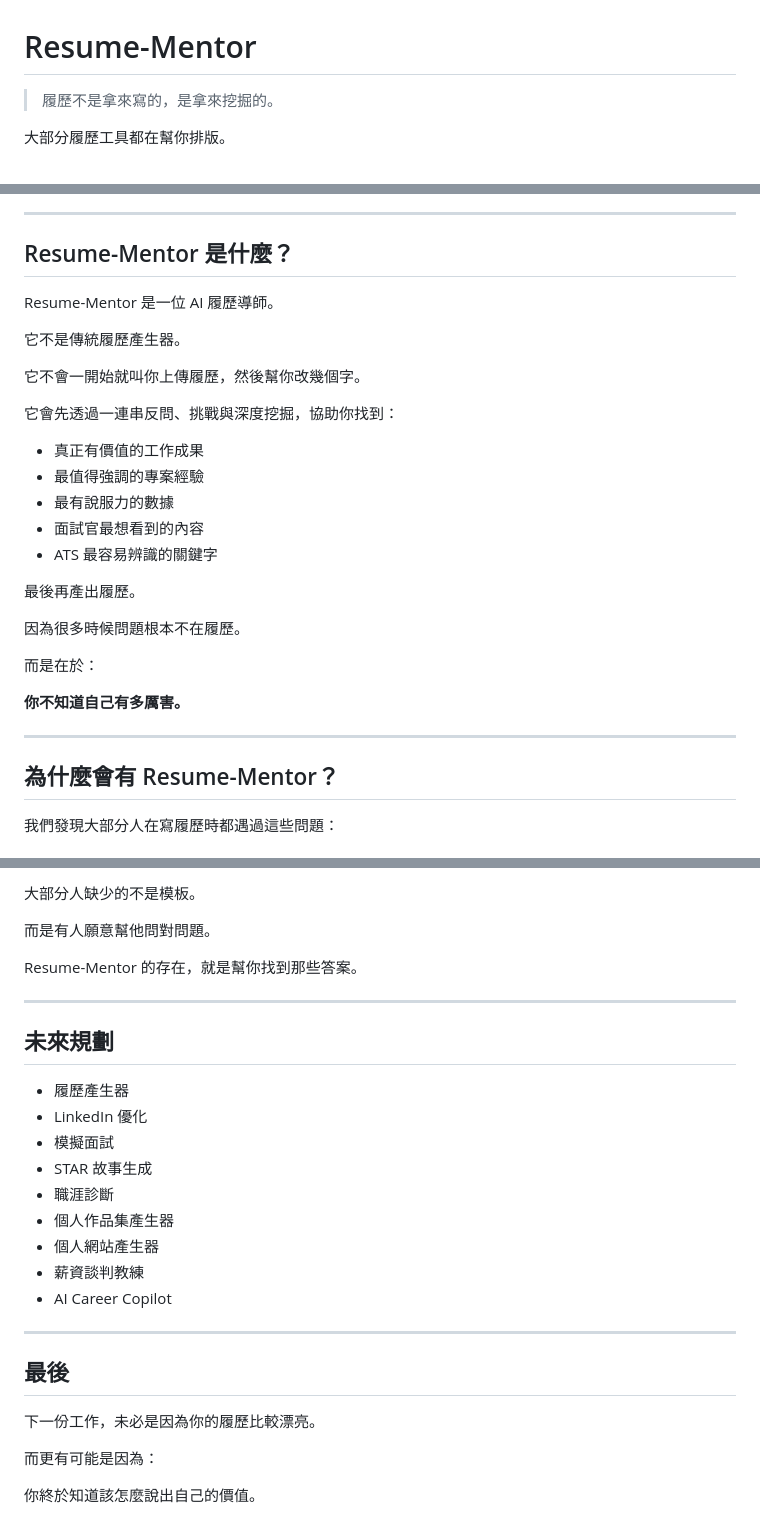
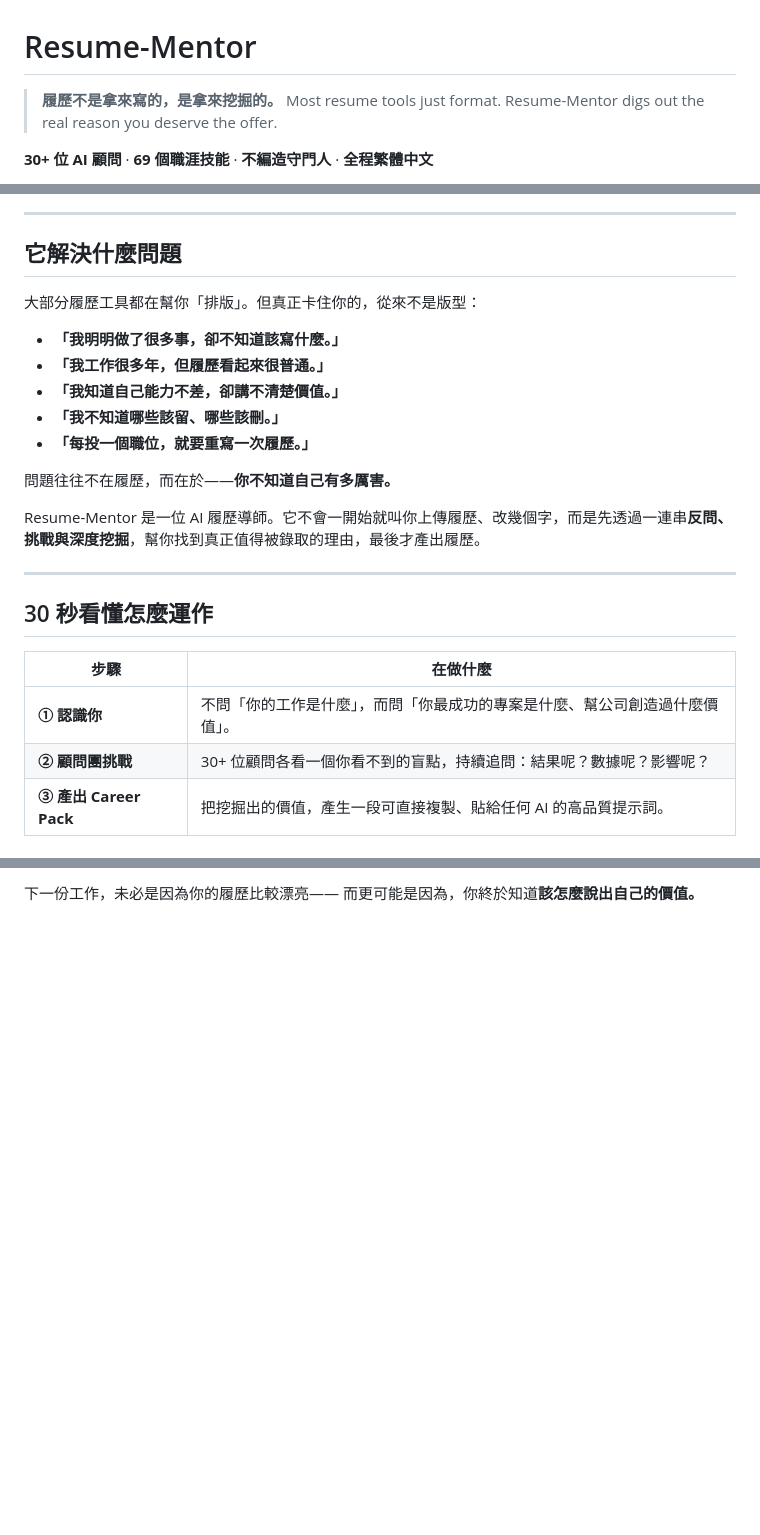
Before and after one commit to dan40912/Resume-Mentor, a Markdown page: readme.md, 3 parts joined by grey strips. Drawn GitHub-style; blank space fills up the shorter version.

```diff
--- a/readme.md
+++ b/readme.md
@@ -1,6 +1,7 @@
 # Resume-Mentor
 
-> 履歷不是拿來寫的，是拿來挖掘的。
+> **履歷不是拿來寫的，是拿來挖掘的。**
+> Most resume tools just format. Resume-Mentor digs out the real reason you deserve the offer.
 
-大部分履歷工具都在幫你排版。
+**30+ 位 AI 顧問** · **69 個職涯技能** · **不編造守門人** · **全程繁體中文**
 
@@ -10,33 +9,27 @@ Resume-Mentor 則是在幫你找到：
 
 ---
 
-## Resume-Mentor 是什麼？
+## 它解決什麼問題
 
-Resume-Mentor 是一位 AI 履歷導師。
+大部分履歷工具都在幫你「排版」。但真正卡住你的，從來不是版型：
 
-它不是傳統履歷產生器。
+- **「我明明做了很多事，卻不知道該寫什麼。」**
+- **「我工作很多年，但履歷看起來很普通。」**
+- **「我知道自己能力不差，卻講不清楚價值。」**
+- **「我不知道哪些該留、哪些該刪。」**
+- **「每投一個職位，就要重寫一次履歷。」**
 
-它不會一開始就叫你上傳履歷，然後幫你改幾個字。
+問題往往不在履歷，而在於——**你不知道自己有多厲害。**
 
-它會先透過一連串反問、挑戰與深度挖掘，協助你找到：
-
-* 真正有價值的工作成果
-* 最值得強調的專案經驗
-* 最有說服力的數據
-* 面試官最想看到的內容
-* ATS 最容易辨識的關鍵字
-
-最後再產出履歷。
-
-因為很多時候問題根本不在履歷。
-
-而是在於：
-
-**你不知道自己有多厲害。**
+Resume-Mentor 是一位 AI 履歷導師。它不會一開始就叫你上傳履歷、改幾個字，而是先透過一連串**反問、挑戰與深度挖掘**，幫你找到真正值得被錄取的理由，最後才產出履歷。
 
 ---
 
-## 為什麼會有 Resume-Mentor？
+## 30 秒看懂怎麼運作
 
-我們發現大部分人在寫履歷時都遇過這些問題：
+| 步驟 | 在做什麼 |
+| --- | --- |
+| **① 認識你** | 不問「你的工作是什麼」，而問「你最成功的專案是什麼、幫公司創造過什麼價值」。 |
+| **② 顧問團挑戰** | 30+ 位顧問各看一個你看不到的盲點，持續追問：結果呢？數據呢？影響呢？ |
+| **③ 產出 Career Pack** | 把挖掘出的價值，產生一段可直接複製、貼給任何 AI 的高品質提示詞。 |
 
@@ -233,30 +143,3 @@ career-pack/
 
-大部分人缺少的不是模板。
-
-而是有人願意幫他問對問題。
-
-Resume-Mentor 的存在，就是幫你找到那些答案。
-
----
-
-## 未來規劃
-
-* 履歷產生器
-* LinkedIn 優化
-* 模擬面試
-* STAR 故事生成
-* 職涯診斷
-* 個人作品集產生器
-* 個人網站產生器
-* 薪資談判教練
-* AI Career Copilot
-
----
-
-## 最後
-
-下一份工作，未必是因為你的履歷比較漂亮。
-
-而更有可能是因為：
-
-你終於知道該怎麼說出自己的價值。
+下一份工作，未必是因為你的履歷比較漂亮——
+而更可能是因為，你終於知道**該怎麼說出自己的價值。**
```
Also changed, not shown: other parts of readme.md (+73 -158 lines).
